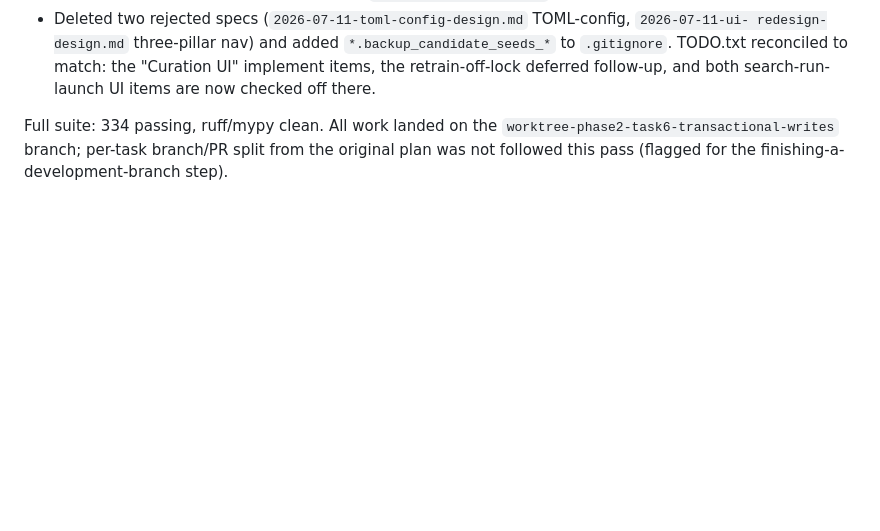
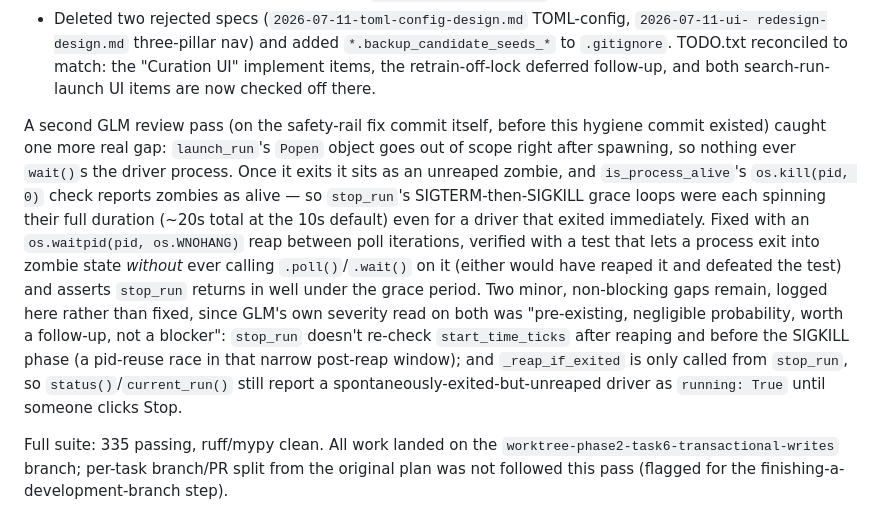
Before and after one commit to jeremysball/clawmarks, a Markdown page: notes/lab_notebook.md, the part around the change. Drawn GitHub-style; blank space fills up the shorter version.

Commit message:
docs: log the zombie-reap review round in the lab notebook

```diff
--- a/notes/lab_notebook.md
+++ b/notes/lab_notebook.md
@@ -1971,6 +1971,22 @@ recovery scripts, each landed as its own TDD task with an independent GLM review
   TODO.txt reconciled to match: the "Curation UI" implement items, the retrain-off-lock deferred
   follow-up, and both search-run-launch UI items are now checked off there.
 
-Full suite: 334 passing, ruff/mypy clean. All work landed on the
+A second GLM review pass (on the safety-rail fix commit itself, before this hygiene commit
+existed) caught one more real gap: `launch_run`'s `Popen` object goes out of scope right after
+spawning, so nothing ever `wait()`s the driver process. Once it exits it sits as an unreaped
+zombie, and `is_process_alive`'s `os.kill(pid, 0)` check reports zombies as alive — so
+`stop_run`'s SIGTERM-then-SIGKILL grace loops were each spinning their full duration (~20s
+total at the 10s default) even for a driver that exited immediately. Fixed with an
+`os.waitpid(pid, os.WNOHANG)` reap between poll iterations, verified with a test that lets a
+process exit into zombie state *without* ever calling `.poll()`/`.wait()` on it (either would
+have reaped it and defeated the test) and asserts `stop_run` returns in well under the grace
+period. Two minor, non-blocking gaps remain, logged here rather than fixed, since GLM's own
+severity read on both was "pre-existing, negligible probability, worth a follow-up, not a
+blocker": `stop_run` doesn't re-check `start_time_ticks` after reaping and before the SIGKILL
+phase (a pid-reuse race in that narrow post-reap window); and `_reap_if_exited` is only called
+from `stop_run`, so `status()`/`current_run()` still report a spontaneously-exited-but-unreaped
+driver as `running: True` until someone clicks Stop.
+
+Full suite: 335 passing, ruff/mypy clean. All work landed on the
 `worktree-phase2-task6-transactional-writes` branch; per-task branch/PR split from the original
 plan was not followed this pass (flagged for the finishing-a-development-branch step).
```
